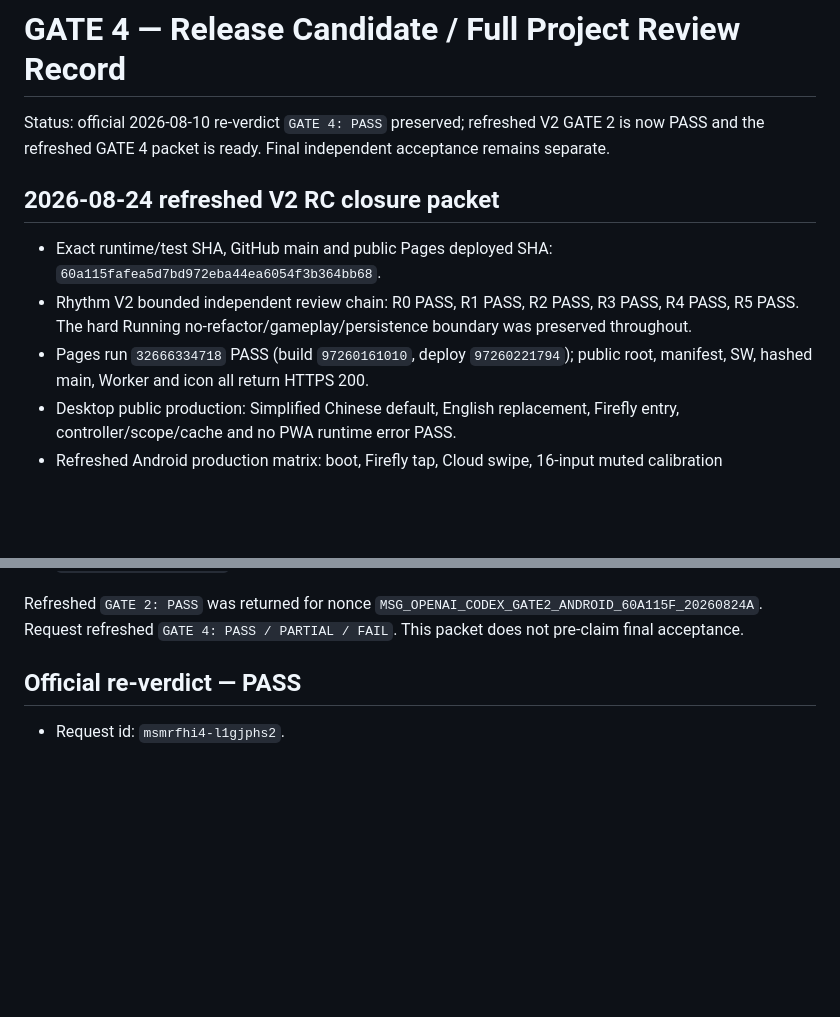
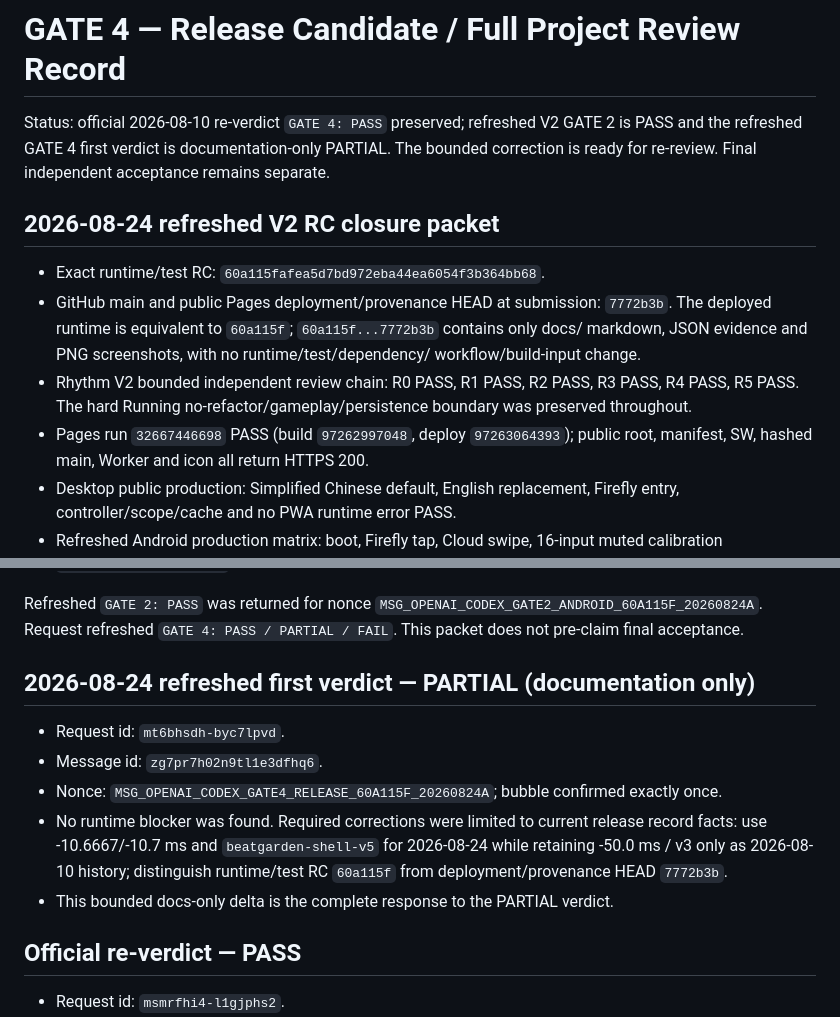
Before and after one commit to SamZebrado/BeatGarden, a Markdown page: docs/reviews/gate_4_release.md, 2 parts joined by grey strips. Drawn GitHub-style; blank space fills up the shorter version.

Commit message:
docs: correct refreshed RC provenance boundary

```diff
--- a/docs/reviews/gate_4_release.md
+++ b/docs/reviews/gate_4_release.md
@@ -1,16 +1,20 @@
 # GATE 4 — Release Candidate / Full Project Review Record
 
 Status: official 2026-08-10 re-verdict `GATE 4: PASS` preserved; refreshed V2 GATE 2 is
-now PASS and the refreshed GATE 4 packet is ready. Final independent acceptance remains separate.
+PASS and the refreshed GATE 4 first verdict is documentation-only PARTIAL. The bounded
+correction is ready for re-review. Final independent acceptance remains separate.
 
 ## 2026-08-24 refreshed V2 RC closure packet
 
-- Exact runtime/test SHA, GitHub main and public Pages deployed SHA:
-  `60a115fafea5d7bd972eba44ea6054f3b364bb68`.
+- Exact runtime/test RC: `60a115fafea5d7bd972eba44ea6054f3b364bb68`.
+- GitHub main and public Pages deployment/provenance HEAD at submission: `7772b3b`.
+  The deployed runtime is equivalent to `60a115f`; `60a115f...7772b3b` contains only
+  docs/ markdown, JSON evidence and PNG screenshots, with no runtime/test/dependency/
+  workflow/build-input change.
 - Rhythm V2 bounded independent review chain: R0 PASS, R1 PASS, R2 PASS, R3 PASS,
   R4 PASS, R5 PASS. The hard Running no-refactor/gameplay/persistence boundary was
   preserved throughout.
-- Pages run `32666334718` PASS (build `97260161010`, deploy `97260221794`); public
+- Pages run `32667446698` PASS (build `97262997048`, deploy `97263064393`); public
   root, manifest, SW, hashed main, Worker and icon all return HTTPS 200.
 - Desktop public production: Simplified Chinese default, English replacement,
   Firefly entry, controller/scope/cache and no PWA runtime error PASS.
@@ -31,6 +35,17 @@ now PASS and the refreshed GATE 4 packet is ready. Final independent acceptance
 Refreshed `GATE 2: PASS` was returned for nonce
 `MSG_OPENAI_CODEX_GATE2_ANDROID_60A115F_20260824A`. Request refreshed
 `GATE 4: PASS / PARTIAL / FAIL`. This packet does not pre-claim final acceptance.
+
+## 2026-08-24 refreshed first verdict — PARTIAL (documentation only)
+
+- Request id: `mt6bhsdh-byc7lpvd`.
+- Message id: `zg7pr7h02n9tl1e3dfhq6`.
+- Nonce: `MSG_OPENAI_CODEX_GATE4_RELEASE_60A115F_20260824A`; bubble confirmed exactly once.
+- No runtime blocker was found. Required corrections were limited to current release
+  record facts: use -10.6667/-10.7 ms and `beatgarden-shell-v5` for 2026-08-24 while
+  retaining -50.0 ms / v3 only as 2026-08-10 history; distinguish runtime/test RC
+  `60a115f` from deployment/provenance HEAD `7772b3b`.
+- This bounded docs-only delta is the complete response to the PARTIAL verdict.
 
 ## Official re-verdict — PASS
 
```
Also changed, not shown: docs/DEVELOPMENT_STATUS.md (+15 -4 lines), docs/RELEASE_CANDIDATE_REPORT.md (+16 -13 lines).
